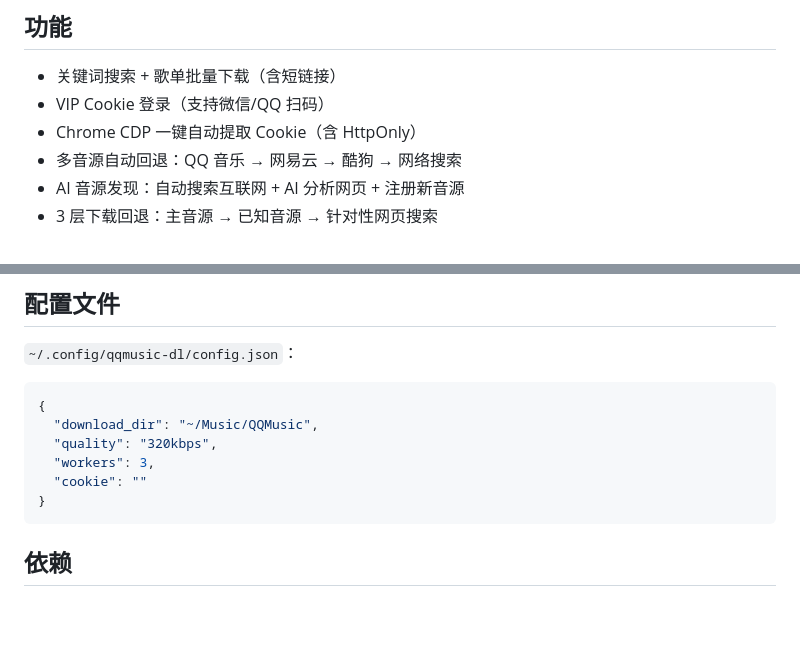
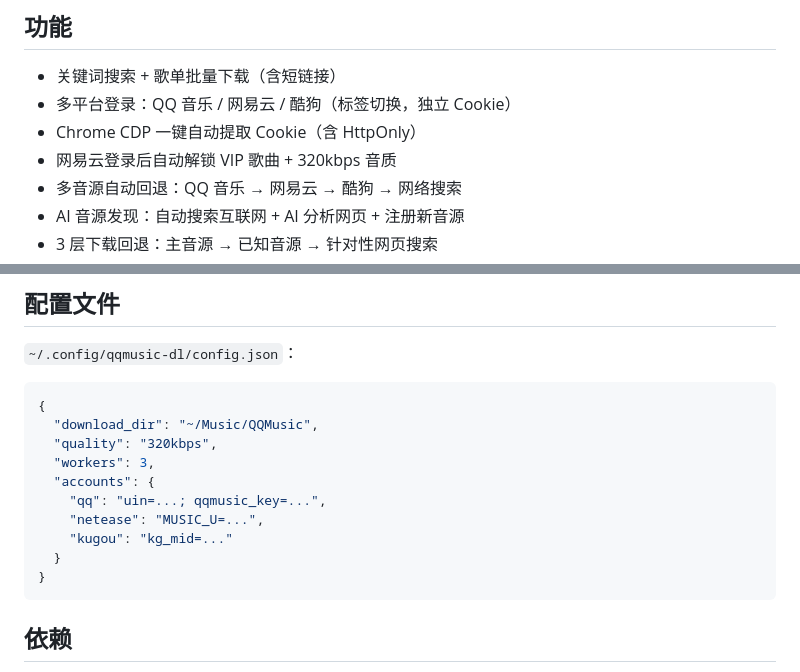
Before and after one commit to dylan121322/music-dl, a Markdown page: README.md, 2 parts joined by grey strips. GitHub-like rendering; blank space fills up the shorter version.

Commit message:
Update README for multi-platform login feature
Co-Authored-By: Claude Opus 4.7 <noreply@anthropic.com>

````diff
--- a/README.md
+++ b/README.md
@@ -15,8 +15,9 @@ QQ 音乐下载工具 — 搜索、歌单批量下载、VIP 歌曲下载、多
 ## 功能
 
 - 关键词搜索 + 歌单批量下载（含短链接）
-- VIP Cookie 登录（支持微信/QQ 扫码）
+- 多平台登录：QQ 音乐 / 网易云 / 酷狗（标签切换，独立 Cookie）
 - Chrome CDP 一键自动提取 Cookie（含 HttpOnly）
+- 网易云登录后自动解锁 VIP 歌曲 + 320kbps 音质
 - 多音源自动回退：QQ 音乐 → 网易云 → 酷狗 → 网络搜索
 - AI 音源发现：自动搜索互联网 + AI 分析网页 + 注册新音源
 - 3 层下载回退：主音源 → 已知音源 → 针对性网页搜索
@@ -158,7 +159,11 @@ qqmusic-dl/
   "download_dir": "~/Music/QQMusic",
   "quality": "320kbps",
   "workers": 3,
-  "cookie": ""
+  "accounts": {
+    "qq": "uin=...; qqmusic_key=...",
+    "netease": "MUSIC_U=...",
+    "kugou": "kg_mid=..."
+  }
 }
 ```
 
````
